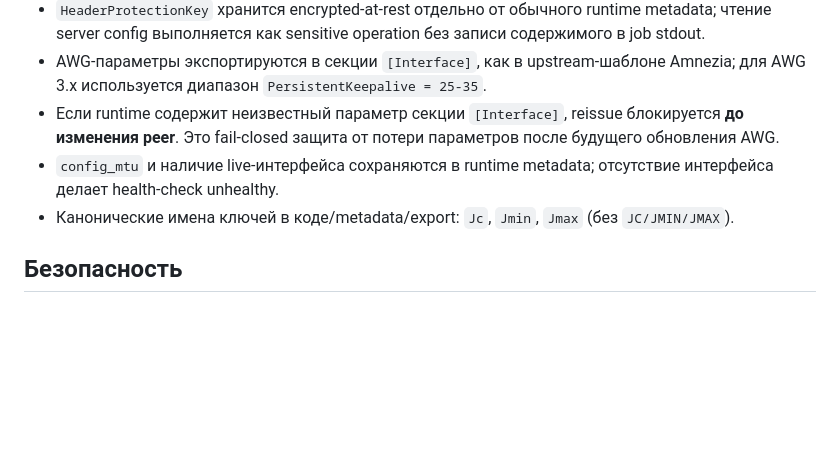
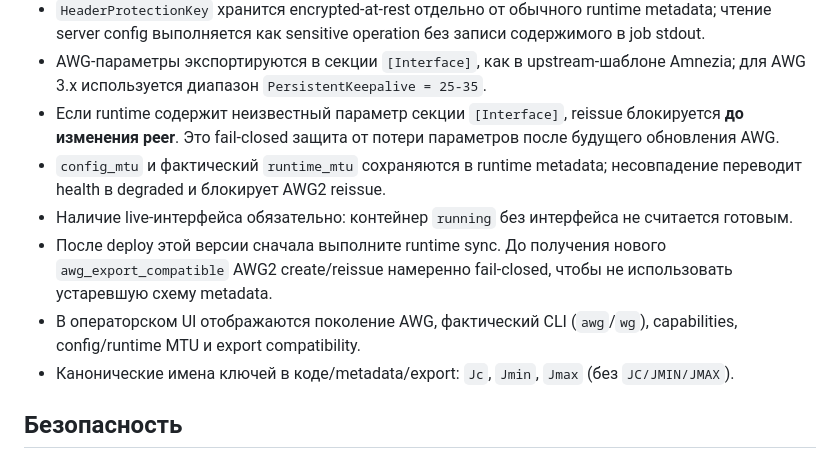
Before and after one commit to stalkerxz/amnezia-control, a Markdown page: README.md, the part around the change. GitHub-like rendering; blank space fills up the shorter version.

Commit message:
docs(awg): document safe rollout and MTU gate

```diff
--- a/README.md
+++ b/README.md
@@ -51,7 +51,10 @@ docker compose exec web python manage.py createsuperuser
 - `HeaderProtectionKey` хранится encrypted-at-rest отдельно от обычного runtime metadata; чтение server config выполняется как sensitive operation без записи содержимого в job stdout.
 - AWG-параметры экспортируются в секции `[Interface]`, как в upstream-шаблоне Amnezia; для AWG 3.x используется диапазон `PersistentKeepalive = 25-35`.
 - Если runtime содержит неизвестный параметр секции `[Interface]`, reissue блокируется **до изменения peer**. Это fail-closed защита от потери параметров после будущего обновления AWG.
-- `config_mtu` и наличие live-интерфейса сохраняются в runtime metadata; отсутствие интерфейса делает health-check unhealthy.
+- `config_mtu` и фактический `runtime_mtu` сохраняются в runtime metadata; несовпадение переводит health в degraded и блокирует AWG2 reissue.
+- Наличие live-интерфейса обязательно: контейнер `running` без интерфейса не считается готовым.
+- После deploy этой версии сначала выполните runtime sync. До получения нового `awg_export_compatible` AWG2 create/reissue намеренно fail-closed, чтобы не использовать устаревшую схему metadata.
+- В операторском UI отображаются поколение AWG, фактический CLI (`awg`/`wg`), capabilities, config/runtime MTU и export compatibility.
 - Канонические имена ключей в коде/metadata/export: `Jc`, `Jmin`, `Jmax` (без `JC/JMIN/JMAX`).
 
 ## Безопасность
```
